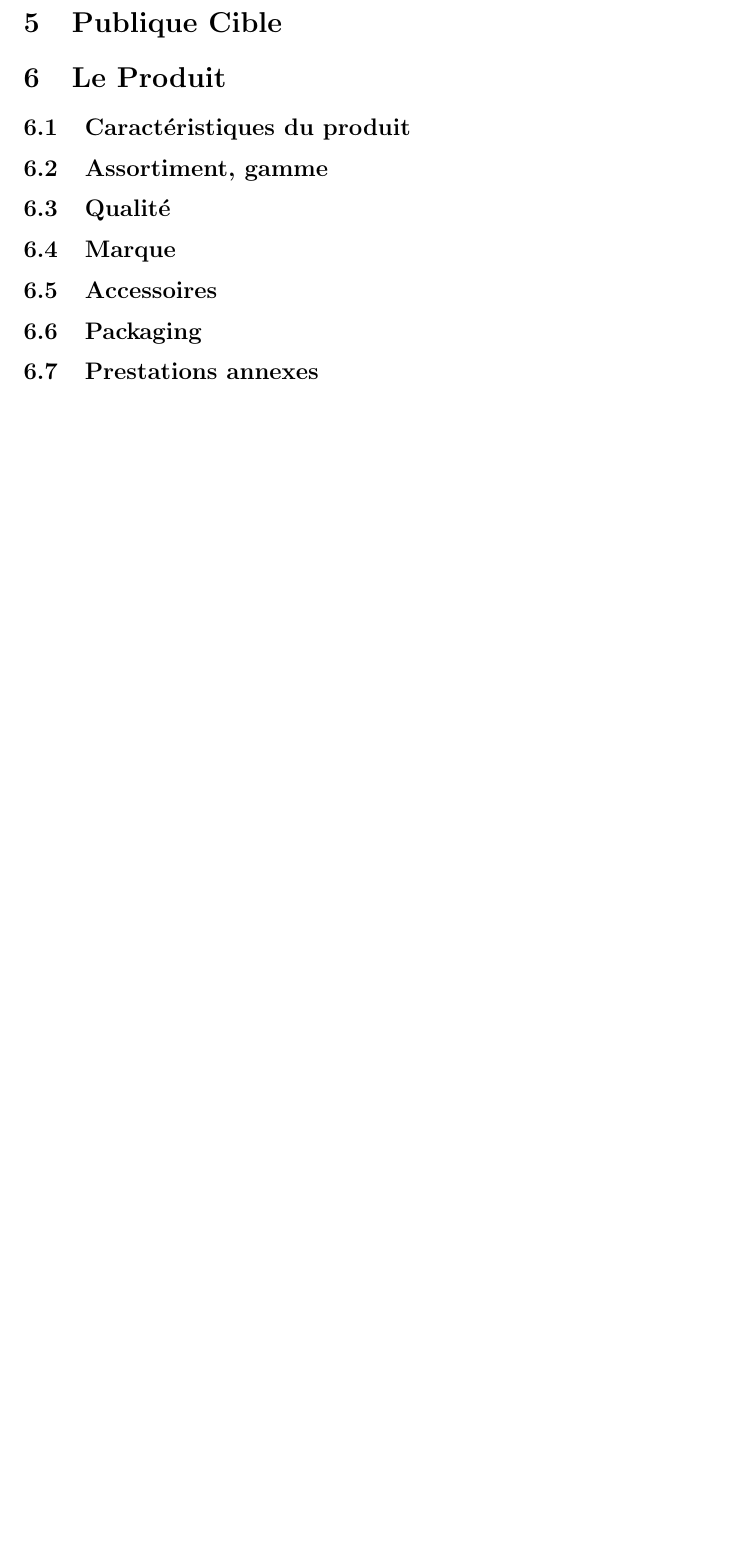
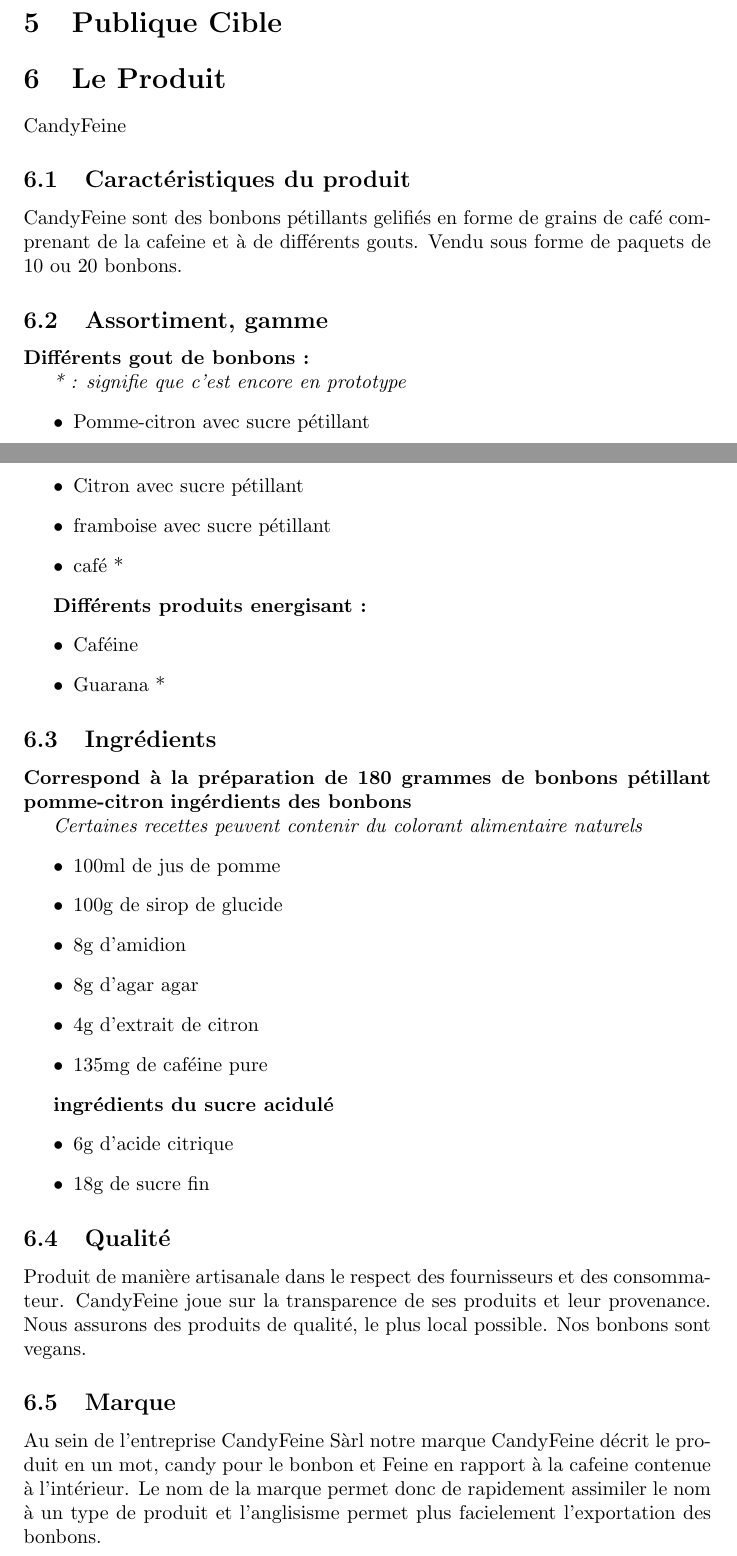
Before and after one commit to joelschaer/GET_Projet_Bonbons, a LaTeX document (Rapport/GET_Rapport_CandyFeine.tex): part of page 2 of 2 before the commit and two parts of pages 1 and 2 of 3 after it, the two joined at a grey line, cut so that both start at the same text, the shorter picture padded with empty space. Compiled offline with pdfLaTeX.

Commit message:
update rapport

```diff
--- a/Rapport/GET_Rapport_CandyFeine.tex
+++ b/Rapport/GET_Rapport_CandyFeine.tex
@@ -25,7 +26,51 @@
 \section{Publique Cible}
 
 \section{Le Produit}
+CandyFeine
 \subsection{Caractéristiques du produit}
+CandyFeine sont des bonbons pétillants gelifiés en forme de grains de café comprenant de la cafeine et à de différents gouts.
+Vendu sous forme de paquets de 10 ou 20 bonbons.
 \subsection{Assortiment, gamme}
+\textbf{Différents gout de bonbons :}
+
+\textit{* : signifie que c'est encore en prototype}
+\begin{itemize}
+ \item Pomme-citron avec sucre pétillant
+ \item Citron avec sucre pétillant
+ \item framboise avec sucre pétillant
+ \item café *
+\end{itemize}
+
+\textbf{Différents produits energisant :}
+\begin{itemize}
+ \item Caféine
+ \item Guarana *
+\end{itemize}
+
+\subsection{Ingrédients}
+\textbf{Correspond à la préparation de 180 grammes de bonbons pétillant pomme-citron}
+\textbf{ingérdients des bonbons}
+
+\textit{Certaines recettes peuvent contenir du colorant alimentaire naturels}
+\begin{itemize}
+ \item 100ml de jus de pomme
+ \item 100g de sirop de glucide
+ \item 8g d'amidion
+ \item 8g d'agar agar
+ \item 4g d'extrait de citron
+ \item 135mg de caféine pure
+\end{itemize}
+
+\textbf{ingrédients du sucre acidulé}
+\begin{itemize}
+ \item 6g d'acide citrique
+ \item 18g de sucre fin
+\end{itemize}
+
 \subsection{Qualité}
+Produit de manière artisanale dans le respect des fournisseurs et des consommateur.
+CandyFeine joue sur la transparence de ses produits et leur provenance.
+Nous assurons des produits de qualité, le plus local possible. Nos bonbons sont vegans.
 \subsection{Marque}
+Au sein de l'entreprise CandyFeine Sàrl notre marque CandyFeine décrit le produit en un mot, candy pour le bonbon et Feine en rapport à la cafeine contenue à l'intérieur.
+Le nom de la marque permet donc de rapidement assimiler le nom à un type de produit et l'anglisisme permet plus facielement l'exportation des bonbons.
```
Also changed, not shown: Rapport/GET_Rapport_CandyFeine.pdf, Rapport/GET_Rapport_CandyFeine.tex (10 more changed lines), 3 other files.
